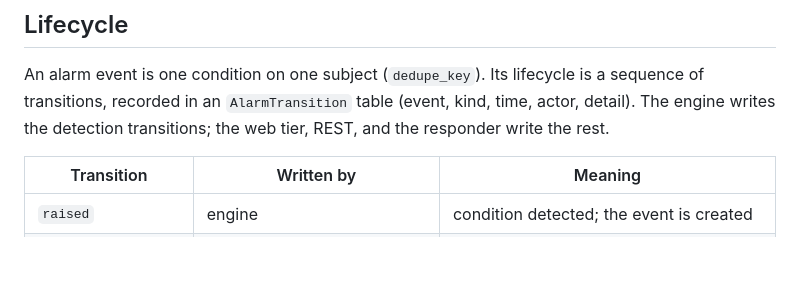
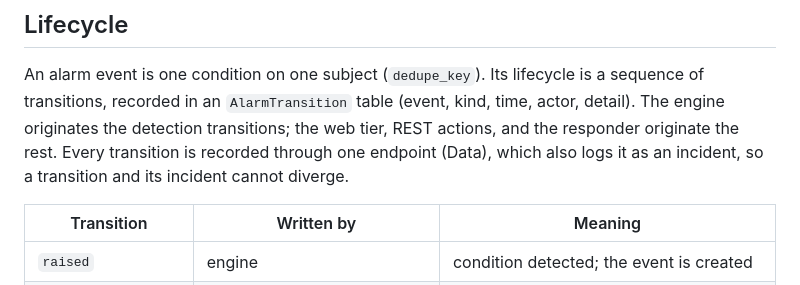
Before and after one commit to BNLNPPS/swf-monitor, a Markdown page: docs/ALARM_QUEUE.md, the part around one of its changes. Drawn GitHub-style; blank space fills up the shorter version.

```diff
--- a/docs/ALARM_QUEUE.md
+++ b/docs/ALARM_QUEUE.md
@@ -30,8 +30,10 @@ creates queue items.
 
 An alarm event is one condition on one subject (`dedupe_key`). Its lifecycle
 is a sequence of transitions, recorded in an `AlarmTransition` table (event,
-kind, time, actor, detail). The engine writes the detection transitions; the
-web tier, REST, and the responder write the rest.
+kind, time, actor, detail). The engine originates the detection transitions;
+the web tier, REST actions, and the responder originate the rest. Every
+transition is recorded through one endpoint (Data), which also logs it as an
+incident, so a transition and its incident cannot diverge.
 
 | Transition | Written by | Meaning |
 |---|---|---|
```
Also changed, not shown: other parts of docs/ALARM_QUEUE.md (+26 -18 lines).
